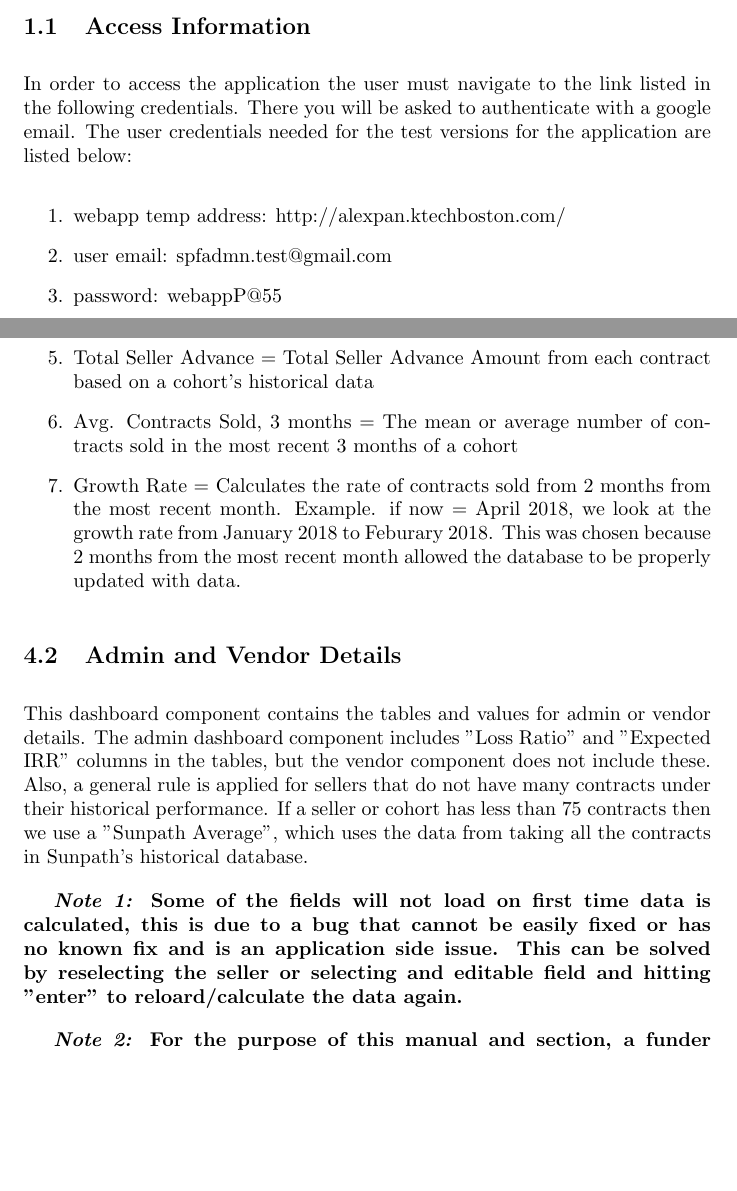
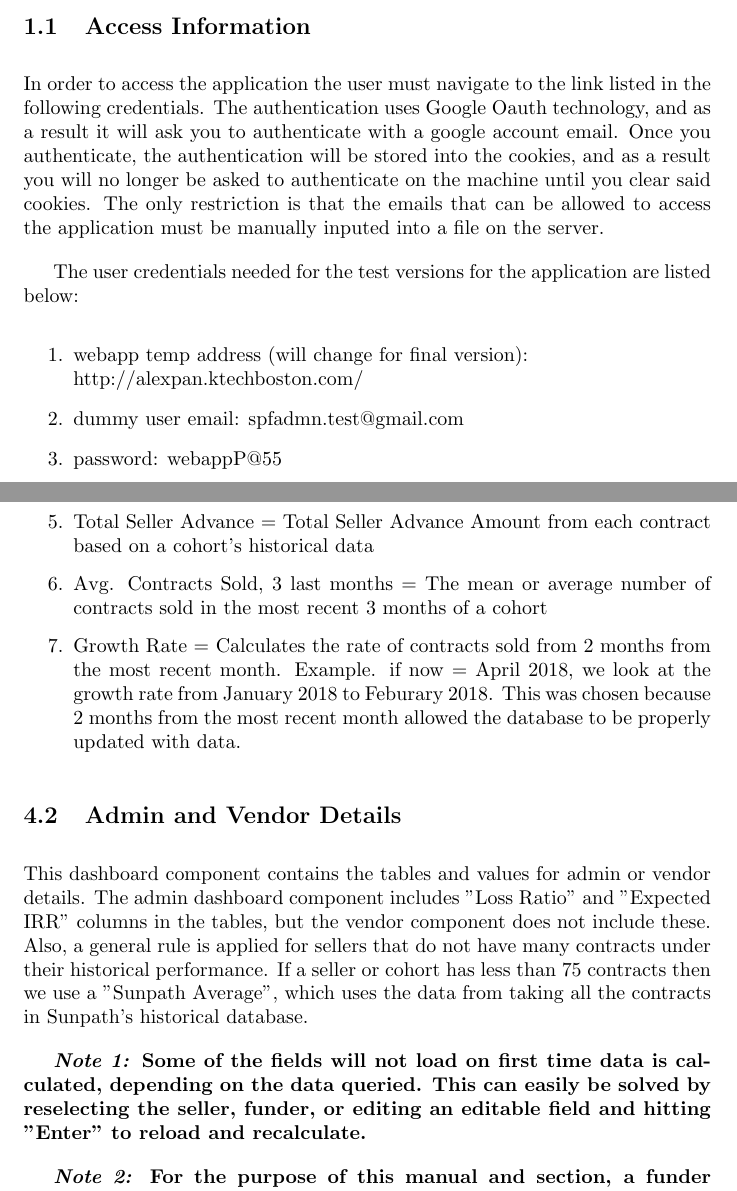
Before and after one commit to alexander-pan/Vehicle_Service_Contracts_Application, a LaTeX document (manual/Application_Manual.tex): two parts of pages 4 and 15 of 24, joined at a grey line, cut so that both start at the same text, the shorter picture padded with empty space. Compiled offline with pdfLaTeX.

```diff
--- a/manual/Application_Manual.tex
+++ b/manual/Application_Manual.tex
@@ -24,10 +25,12 @@
 Also, it is important to note that each time you navigate away from a dashboard the dashboard "'\textbf{resets}" and goes back to original state it was before the user navigated to it.
 
 \subsection{Access Information}
-In order to access the application the user must navigate to the link listed in the following credentials. There you will be asked to authenticate with a google email. The user credentials needed for the test versions for the application are listed below:
+In order to access the application the user must navigate to the link listed in the following credentials.  The authentication uses Google Oauth technology, and as a result it will ask you to authenticate with a google account email. Once you authenticate, the authentication will be stored into the cookies, and as a result you will no longer be asked to authenticate on the machine until you clear said cookies. The only restriction is that the emails that can be allowed to access the application must be manually inputed into a file on the server.
+
+The user credentials needed for the test versions for the application are listed below:
 \begin{enumerate}
-	\item webapp temp address: http://alexpan.ktechboston.com/
-	\item user email: spfadmn.test@gmail.com
+	\item webapp temp address (will change for final version): \\http://alexpan.ktechboston.com/
+	\item dummy user email: spfadmn.test@gmail.com
 	\item password: webappP@55
 \end{enumerate}
 \newpage
@@ -243,14 +246,14 @@
 	\item Avg. Contracts, Month = The mean or average number of contracts sold per month based on a cohort's historical data
 	\item Avg. Face Value = The mean or average amount financed for a contract based on a cohort's historical data
 	\item Total Seller Advance = Total Seller Advance Amount from each contract based on a cohort's historical data
-	\item Avg. Contracts Sold, 3 months = The mean or average number of contracts sold in the most recent 3 months of a cohort
+	\item Avg. Contracts Sold, 3 last months = The mean or average number of contracts sold in the most recent 3 months of a cohort
 	\item Growth Rate = Calculates the rate of contracts sold from 2 months from the most recent month. Example. if now = April 2018, we look at the growth rate from January 2018 to Feburary 2018. This was chosen because 2 months from the most recent month allowed the database to be properly updated with data.
 \end{enumerate}
 
 \subsection{Admin and Vendor Details}\label{admin}
 This dashboard component contains the tables and values for admin or vendor details. The admin dashboard component includes "Loss Ratio" and "Expected IRR" columns in the tables, but the vendor component does not include these. Also, a general rule is applied for sellers that do not have many contracts under their historical performance. If a seller or cohort has less than 75 contracts then we use a "Sunpath Average", which uses the data from taking all the contracts in Sunpath's historical database.
 
-\textbf{\emph{Note 1:} Some of the fields will not load on first time data is calculated, this is due to a bug that cannot be easily fixed or has no known fix and is an application side issue. This can be solved by reselecting the seller or selecting and editable field and hitting "enter" to reloard/calculate the data again.}
+\textbf{\emph{Note 1:} Some of the fields will not load on first time data is calculated, depending on the data queried. This can easily be solved by reselecting the seller, funder, or editing an editable field and hitting "Enter" to reload and recalculate.}
 
 \textbf{\emph{Note 2:} For the purpose of this manual and section, a funder and seller combination will be defined as a group and the installment terms will be defined as a cohort.}
 \subsubsection{How to Use}
```
Also changed, not shown: manual/Application_Manual.pdf, manual/Application_Manual.tex (10 more changed lines), 5 other files.
